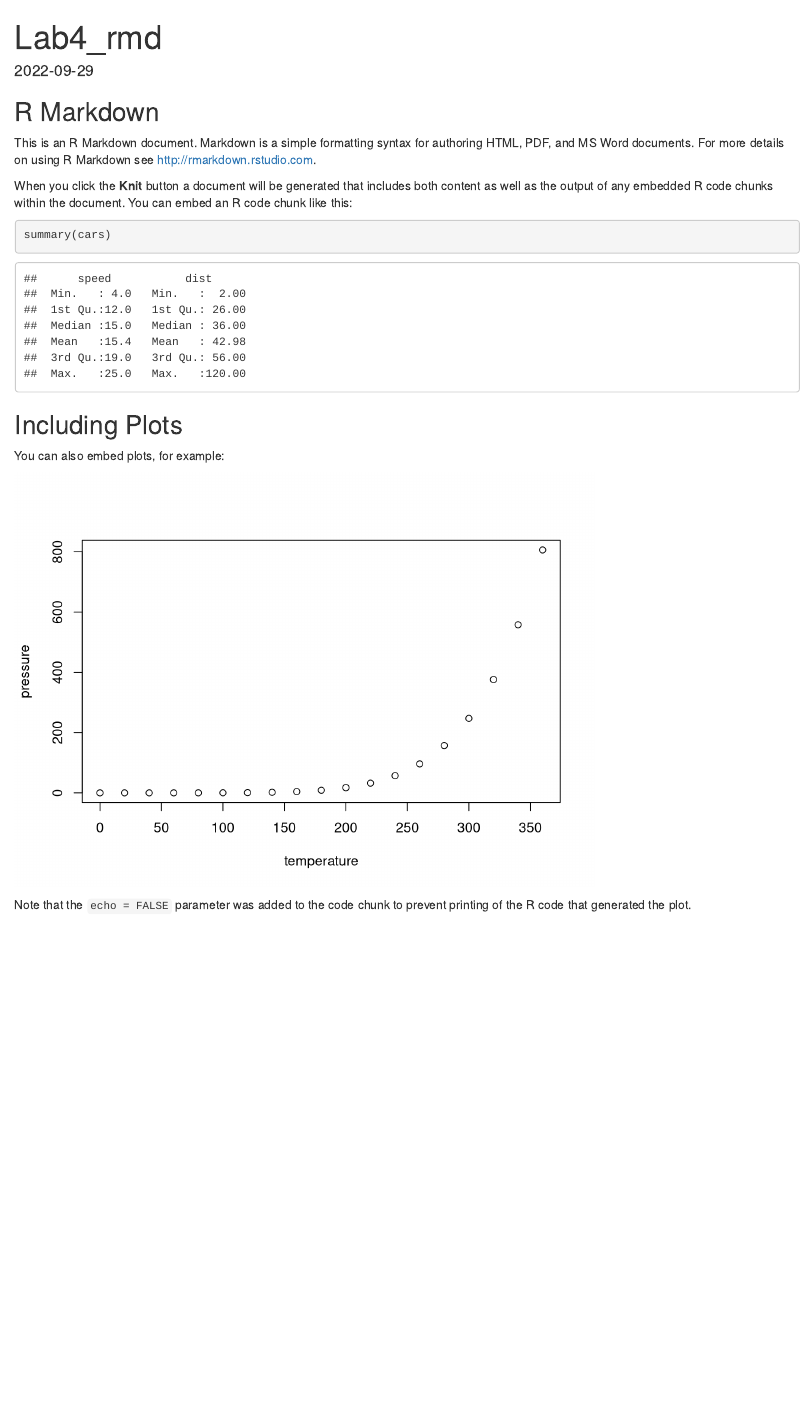
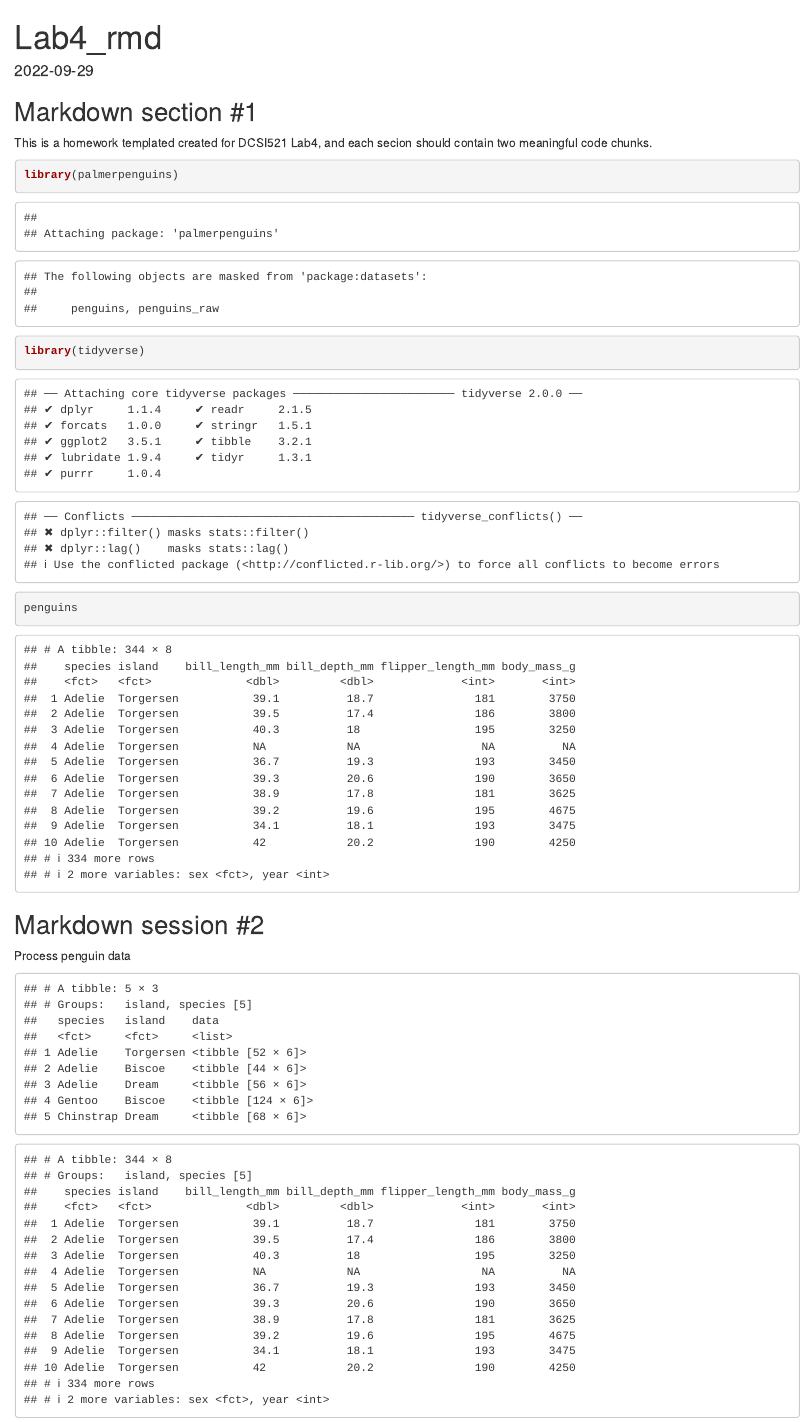
Before and after one commit to ToddyMeow/DSCI_521_lab4, an R Markdown document (lab4_self.Rmd): the page in a window 1100 px wide, from its top. Rendered offline with R 4.5, knitr and Pandoc, with nearby package versions; both versions are drawn in the output format of the newer one.

Commit message:
Update pdf version of lab4_self

````diff
--- a/lab4_self.Rmd
+++ b/lab4_self.Rmd
@@ -2,7 +2,7 @@
 title: "Lab4_rmd"
 output:
     output:
-      pdf_document
+      html_document
 
 date: "2022-09-29"
 ---
@@ -11,22 +11,28 @@ date: "2022-09-29"
 knitr::opts_chunk$set(echo = TRUE)
 ```
 
-## R Markdown
+## Markdown section #1
 
-This is an R Markdown document. Markdown is a simple formatting syntax for authoring HTML, PDF, and MS Word documents. For more details on using R Markdown see <http://rmarkdown.rstudio.com>.
+This is a homework templated created for DCSI521 Lab4, and each secion should contain two meaningful code chunks.
 
-When you click the **Knit** button a document will be generated that includes both content as well as the output of any embedded R code chunks within the document. You can embed an R code chunk like this:
-
-```{r cars}
-summary(cars)
+```{r penguins}
+library(palmerpenguins)
+library(tidyverse)
 ```
 
-## Including Plots
 
-You can also embed plots, for example:
-
-```{r pressure, echo=FALSE}
-plot(pressure)
+```{r display dataset}
+penguins
 ```
 
-Note that the `echo = FALSE` parameter was added to the code chunk to prevent printing of the R code that generated the plot.
+## Markdown session #2
+
+Process penguin data
+```{r nested data, echo=FALSE}
+penguins_nst <- penguins |> group_by(island, species) |> nest()
+penguins_nst
+```
+```{r unnest data,echo=FALSE}
+penguins_unnst <- penguins_nst |> unnest(cols = c(data))
+penguins_unnst
+```
````
Also changed, not shown: lab4.Rmd (+6 -1 lines), lab4_self.html.
